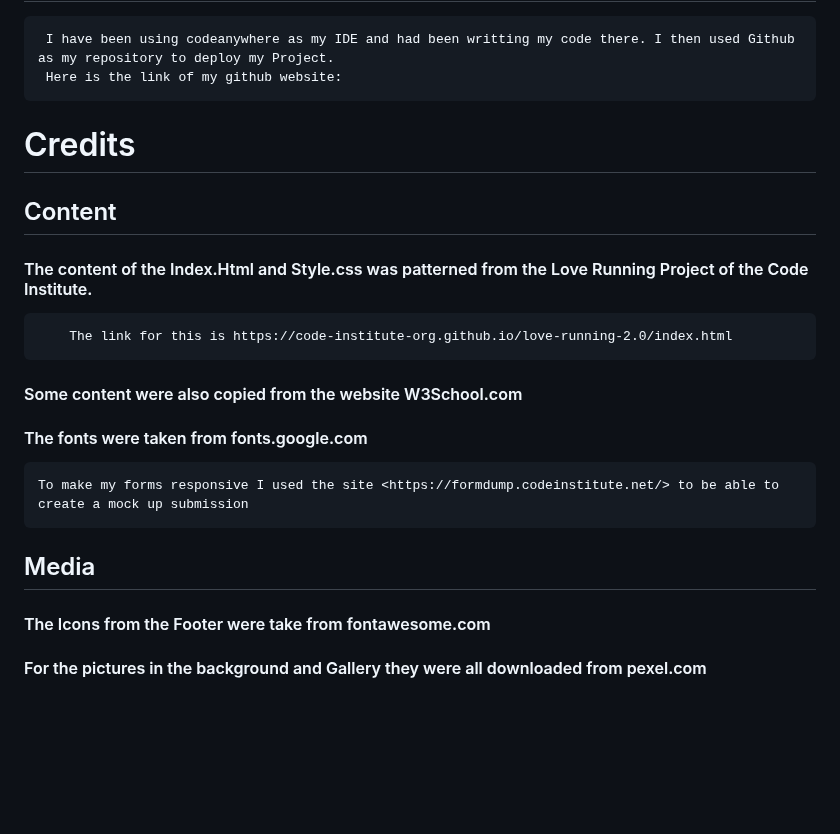
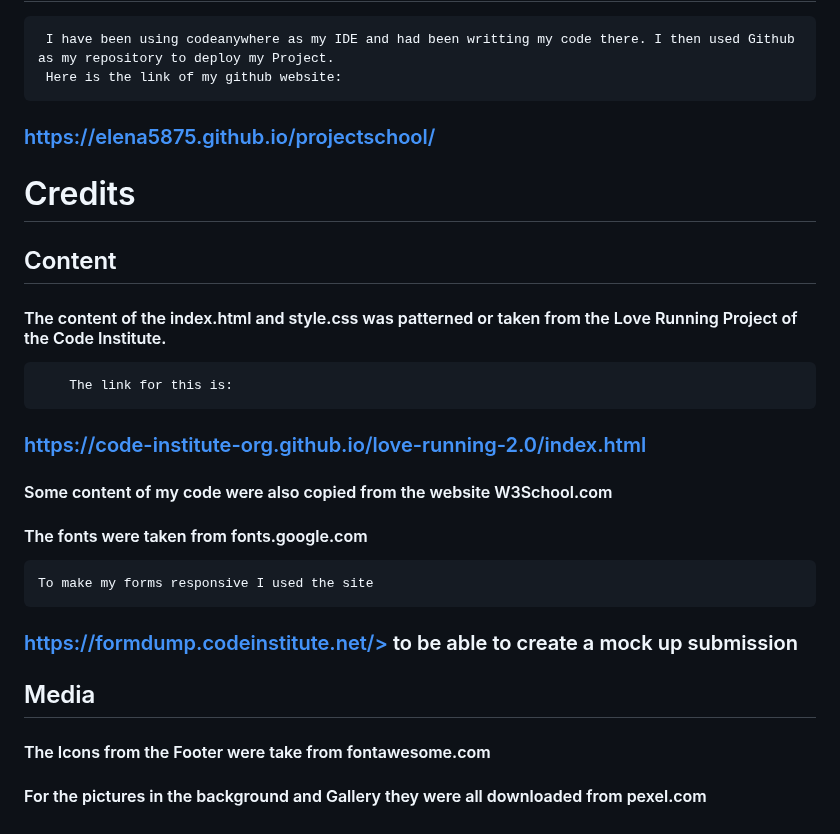
Before and after one commit to elena5875/projectschool, a Markdown page: README.md, the part around the change. Rendered like a GitHub page; blank space fills up the shorter version.

```diff
--- a/README.md
+++ b/README.md
@@ -196,19 +196,25 @@ Here is the result when I ran my page in google lighthouse.
 
      I have been using codeanywhere as my IDE and had been writting my code there. I then used Github as my repository to deploy my Project.
      Here is the link of my github website:
+###    https://elena5875.github.io/projectschool/
 
 
 #  Credits
 
 ##     Content
 
-#### The content of the Index.Html and Style.css was patterned from the Love Running Project of the Code Institute.
-        The link for this is https://code-institute-org.github.io/love-running-2.0/index.html
-####    Some content were also copied from the website W3School.com
+#### The content of the index.html and style.css was patterned or taken from the Love Running Project of the Code Institute.
+        The link for this is:
+###      https://code-institute-org.github.io/love-running-2.0/index.html
+
+####    Some content of my code were also copied from the website W3School.com
+
 ####    The fonts were taken from fonts.google.com
-    To make my forms responsive I used the site <https://formdump.codeinstitute.net/> to be able to create a mock up submission
+    To make my forms responsive I used the site
+###   https://formdump.codeinstitute.net/> to be able to create a mock up submission
 
 
 ##     Media
 #### The Icons from the Footer were take from fontawesome.com
+
 #### For the pictures in the background and Gallery they were all downloaded from pexel.com
```
